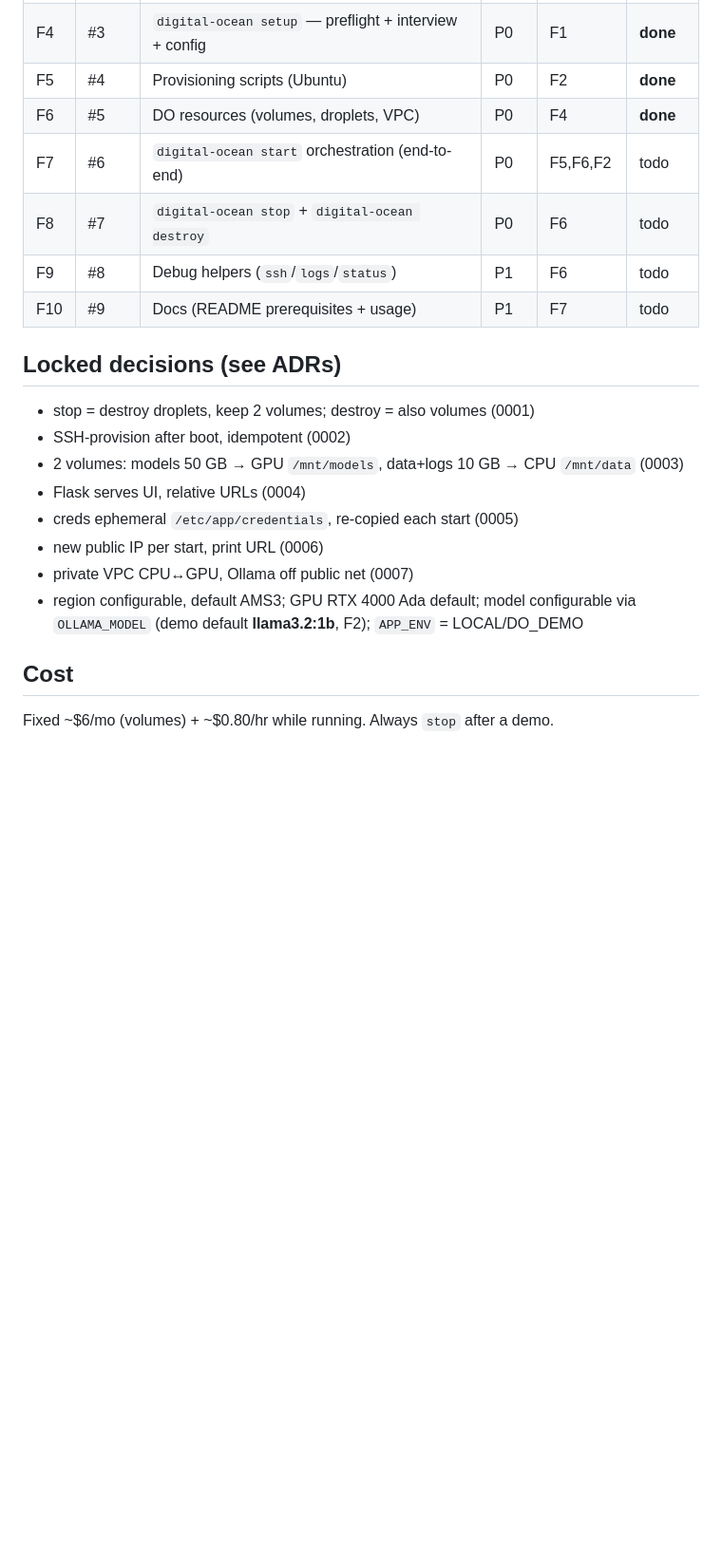
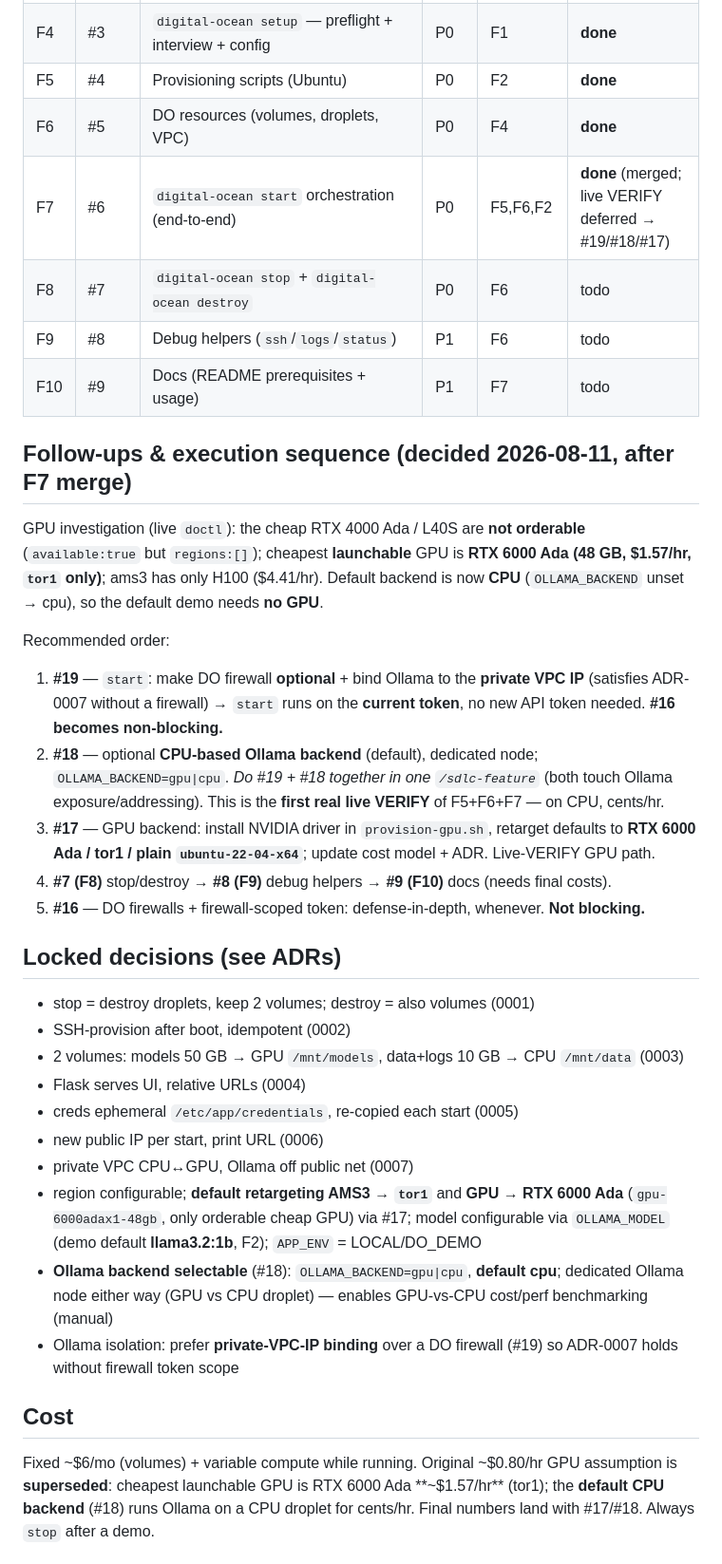
Before and after one commit to Sdaas/hello-digital-ocean, a Markdown page: PROGRESS.md, the part around one of its changes. Shown at 95% size. Rendered like a GitHub page; blank space fills up the shorter version.

```diff
--- a/PROGRESS.md
+++ b/PROGRESS.md
@@ -26,10 +27,28 @@ Repo: https://github.com/Sdaas/hello-digital-ocean (public, MIT).
 | F4 | #3 | `digital-ocean setup` — preflight + interview + config | P0 | F1 | **done** |
 | F5 | #4 | Provisioning scripts (Ubuntu) | P0 | F2 | **done** |
 | F6 | #5 | DO resources (volumes, droplets, VPC) | P0 | F4 | **done** |
-| F7 | #6 | `digital-ocean start` orchestration (end-to-end) | P0 | F5,F6,F2 | todo |
+| F7 | #6 | `digital-ocean start` orchestration (end-to-end) | P0 | F5,F6,F2 | **done** (merged; live VERIFY deferred → #19/#18/#17) |
 | F8 | #7 | `digital-ocean stop` + `digital-ocean destroy` | P0 | F6 | todo |
 | F9 | #8 | Debug helpers (`ssh`/`logs`/`status`) | P1 | F6 | todo |
 | F10 | #9 | Docs (README prerequisites + usage) | P1 | F7 | todo |
+
+## Follow-ups & execution sequence (decided 2026-08-11, after F7 merge)
+GPU investigation (live `doctl`): the cheap RTX 4000 Ada / L40S are **not orderable**
+(`available:true` but `regions:[]`); cheapest **launchable** GPU is **RTX 6000 Ada
+(48 GB, $1.57/hr, `tor1` only)**; ams3 has only H100 ($4.41/hr). Default backend is
+now **CPU** (`OLLAMA_BACKEND` unset → cpu), so the default demo needs **no GPU**.
+
+Recommended order:
+1. **#19** — `start`: make DO firewall **optional** + bind Ollama to the **private VPC IP**
+   (satisfies ADR-0007 without a firewall) → `start` runs on the **current token**, no new
+   API token needed. **#16 becomes non-blocking.**
+2. **#18** — optional **CPU-based Ollama backend** (default), dedicated node; `OLLAMA_BACKEND=gpu|cpu`.
+   *Do #19 + #18 together in one `/sdlc-feature`* (both touch Ollama exposure/addressing). This is
+   the **first real live VERIFY** of F5+F6+F7 — on CPU, cents/hr.
+3. **#17** — GPU backend: install NVIDIA driver in `provision-gpu.sh`, retarget defaults to
+   **RTX 6000 Ada / tor1 / plain `ubuntu-22-04-x64`**; update cost model + ADR. Live-VERIFY GPU path.
+4. **#7 (F8)** stop/destroy → **#8 (F9)** debug helpers → **#9 (F10)** docs (needs final costs).
+5. **#16** — DO firewalls + firewall-scoped token: defense-in-depth, whenever. **Not blocking.**
 
 ## Locked decisions (see ADRs)
 - stop = destroy droplets, keep 2 volumes; destroy = also volumes (0001)
@@ -39,8 +58,13 @@ Repo: https://github.com/Sdaas/hello-digital-ocean (public, MIT).
 - creds ephemeral `/etc/app/credentials`, re-copied each start (0005)
 - new public IP per start, print URL (0006)
 - private VPC CPU↔GPU, Ollama off public net (0007)
-- region configurable, default AMS3; GPU RTX 4000 Ada default; model configurable via `OLLAMA_MODEL` (demo default **llama3.2:1b**, F2); `APP_ENV` = LOCAL/DO_DEMO
+- region configurable; **default retargeting AMS3 → `tor1`** and **GPU → RTX 6000 Ada** (`gpu-6000adax1-48gb`, only orderable cheap GPU) via #17; model configurable via `OLLAMA_MODEL` (demo default **llama3.2:1b**, F2); `APP_ENV` = LOCAL/DO_DEMO
+- **Ollama backend selectable** (#18): `OLLAMA_BACKEND=gpu|cpu`, **default cpu**; dedicated Ollama node either way (GPU vs CPU droplet) — enables GPU-vs-CPU cost/perf benchmarking (manual)
+- Ollama isolation: prefer **private-VPC-IP binding** over a DO firewall (#19) so ADR-0007 holds without firewall token scope
 
 ## Cost
-Fixed ~$6/mo (volumes) + ~$0.80/hr while running. Always `stop` after a demo.
+Fixed ~$6/mo (volumes) + variable compute while running. Original ~$0.80/hr GPU
+assumption is **superseded**: cheapest launchable GPU is RTX 6000 Ada **~$1.57/hr**
+(tor1); the **default CPU backend** (#18) runs Ollama on a CPU droplet for cents/hr.
+Final numbers land with #17/#18. Always `stop` after a demo.
 
```
Also changed, not shown: other parts of PROGRESS.md (+15 -14 lines).
